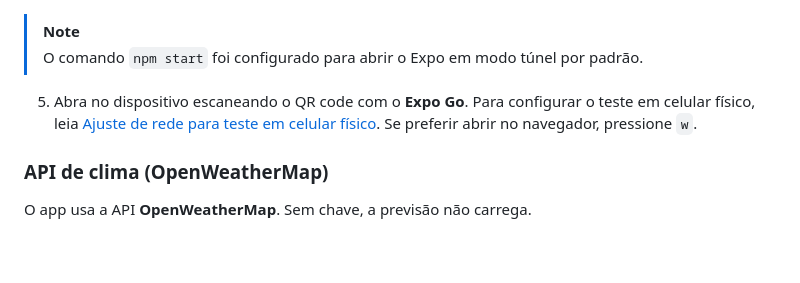
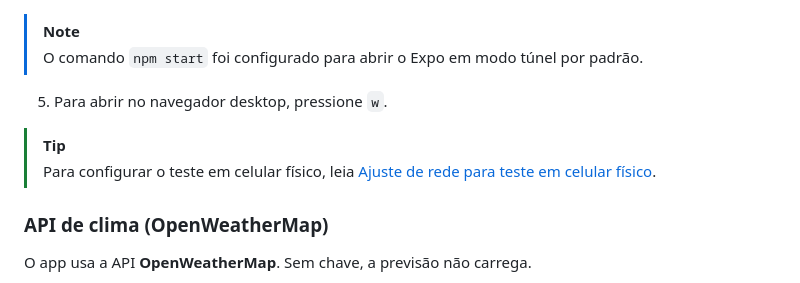
Before and after one commit to juletopi/guardaRoupaApp, a Markdown page: README.md, the part around one of its changes. Rendered like a GitHub page; blank space fills up the shorter version.

Commit message:
doc update organizando melhor as instruções

```diff
--- a/README.md
+++ b/README.md
@@ -222,9 +222,10 @@ npm start
 > [!NOTE]
 > O comando `npm start` foi configurado para abrir o Expo em modo túnel por padrão.
 
-5. Abra no dispositivo escaneando o QR code com o **Expo Go**.
-   Para configurar o teste em celular físico, leia [Ajuste de rede para teste em celular físico](#3-ajuste-de-rede-para-teste-em-celular-físico).
-   Se preferir abrir no navegador, pressione `w`.
+5. Para abrir no navegador desktop, pressione `w`.
+
+> [!TIP]
+> Para configurar o teste em celular físico, leia [Ajuste de rede para teste em celular físico](#3-ajuste-de-rede-para-teste-em-celular-físico).
 
 ### API de clima (OpenWeatherMap)
 
```
Also changed, not shown: other parts of README.md (+2 -2 lines).
